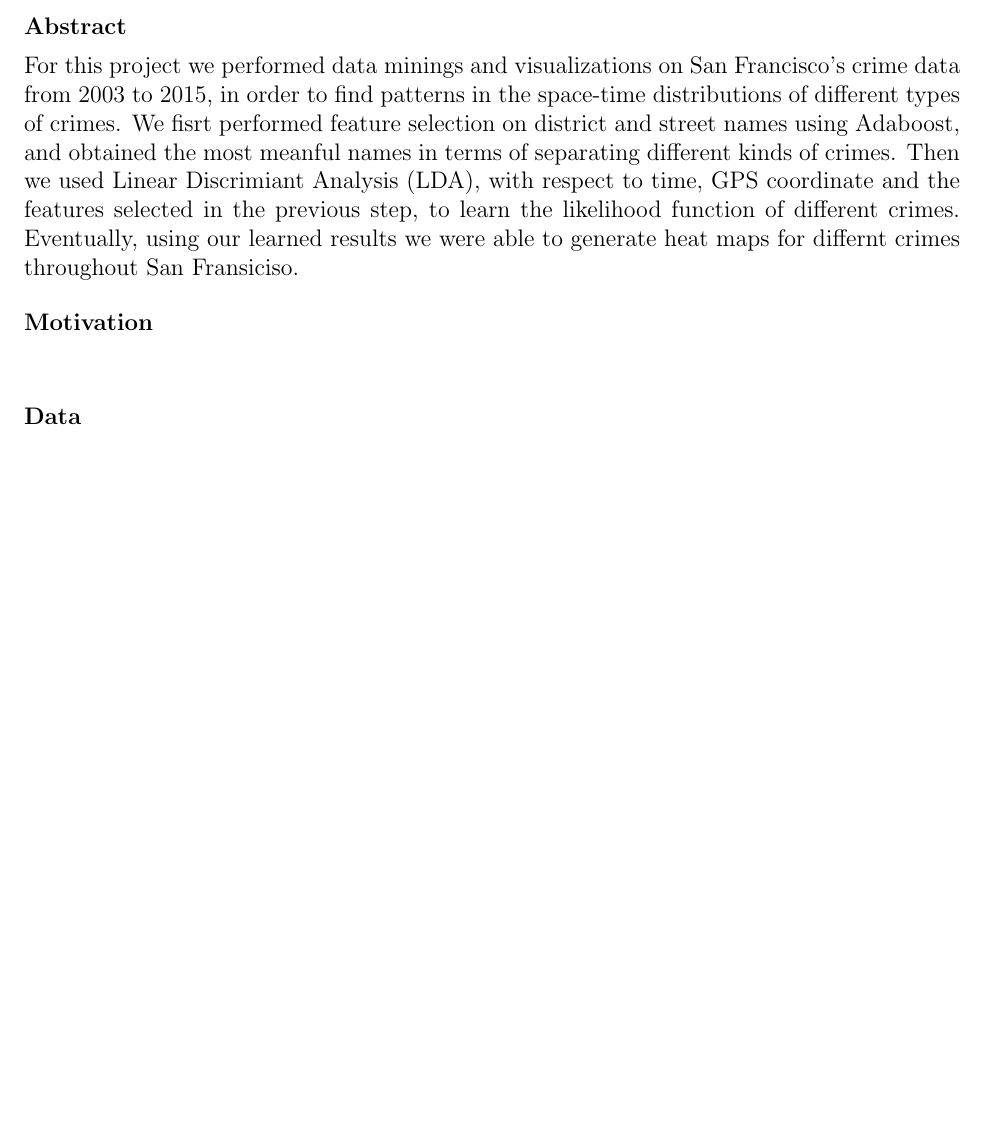
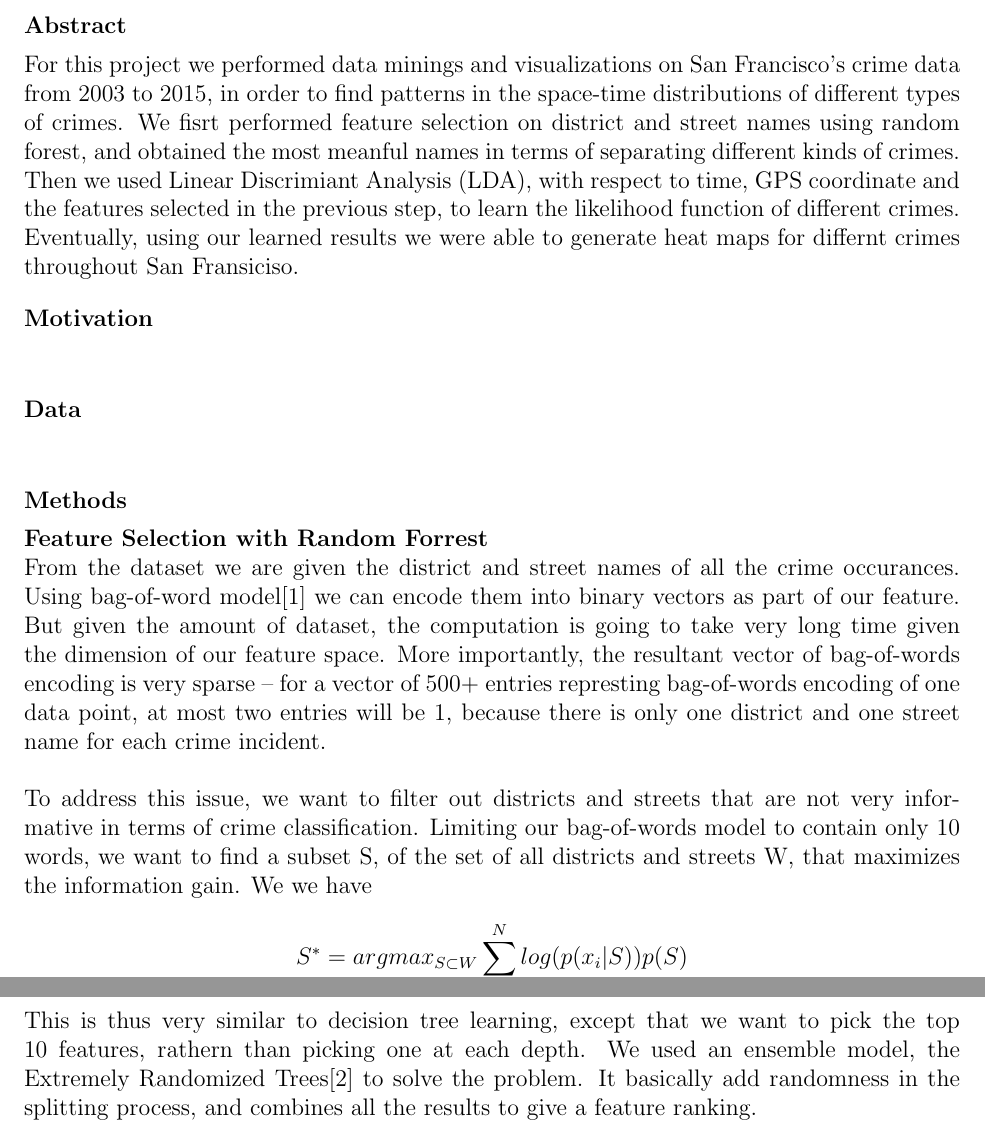
Before and after one commit to hyz331/CrimeClassification, a LaTeX document (report/report.tex): part of the page before the commit and two parts of pages 1 and 2 of 2 after it, the two joined at a grey line, cut so that both start at the same text, the shorter picture padded with empty space. Compiled offline with pdfLaTeX.

Commit message:
Add more into report

```diff
--- a/report/report.tex
+++ b/report/report.tex
@@ -50,7 +50,7 @@
 
 \begin{abs}{}
 \item{}
-For this project we performed data minings and visualizations on San Francisco's crime data from 2003 to 2015, in order to find patterns in the space-time distributions of different types of crimes. We fisrt performed feature selection on district and street names using Adaboost, and obtained the most meanful names in terms of separating different kinds of crimes. Then we used Linear Discrimiant Analysis (LDA), with respect to time, GPS coordinate and the features selected in the previous step, to learn the likelihood function of different crimes. Eventually, using our learned results we were able to generate heat maps for differnt crimes throughout San Fransiciso.
+For this project we performed data minings and visualizations on San Francisco's crime data from 2003 to 2015, in order to find patterns in the space-time distributions of different types of crimes. We fisrt performed feature selection on district and street names using random forest, and obtained the most meanful names in terms of separating different kinds of crimes. Then we used Linear Discrimiant Analysis (LDA), with respect to time, GPS coordinate and the features selected in the previous step, to learn the likelihood function of different crimes. Eventually, using our learned results we were able to generate heat maps for differnt crimes throughout San Fransiciso.
 \end{abs}
 
 \begin{p1}{}
@@ -61,6 +61,16 @@ For this project we performed data minings and visualizations on San Francisco's
 \item{}
 \end{p2}
 
+\begin{p3}{}
+\item{\textbf{Feature Selection with Random Forrest\\}}
+From the dataset we are given the district and street names of all the crime occurances. Using bag-of-word model[1] we can encode them into binary vectors as part of our feature. But given the amount of dataset, the computation is going to take very long time given the dimension of our feature space. More importantly, the resultant vector of bag-of-words encoding is very sparse -- for a vector of 500+ entries represting bag-of-words encoding of one data point, at most two entries will be 1, because there is only one district and one street name for each crime incident.\\\\
+To address this issue, we want to filter out districts and streets that are not very informative in terms of crime classification. Limiting our bag-of-words model to contain only 10 words, we want to find a subset S, of the set of all districts and streets W, that maximizes the information gain. We we have
+\begin{align*}
+	S^* = argmax_{S \subset W} \sum_i^N log(p(x_i|S)) p(S)
+\end{align*}
+This is thus very similar to decision tree learning, except that we want to pick the top 10 features, rathern than picking one at each depth. We used an ensemble model, the Extremely Randomized Trees[2] to solve the problem. It basically add randomness in the splitting process, and combines all the results to give a feature ranking.
+
+\end{p3}
 
 % --------------------------------------------------------------
 %     You don't have to mess with anything below this line.
```
